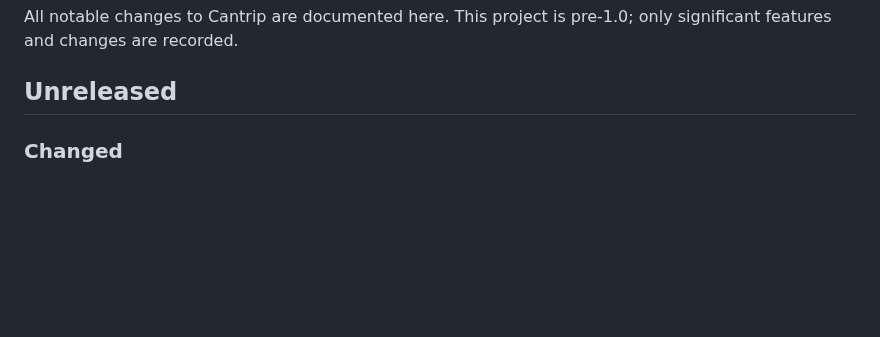
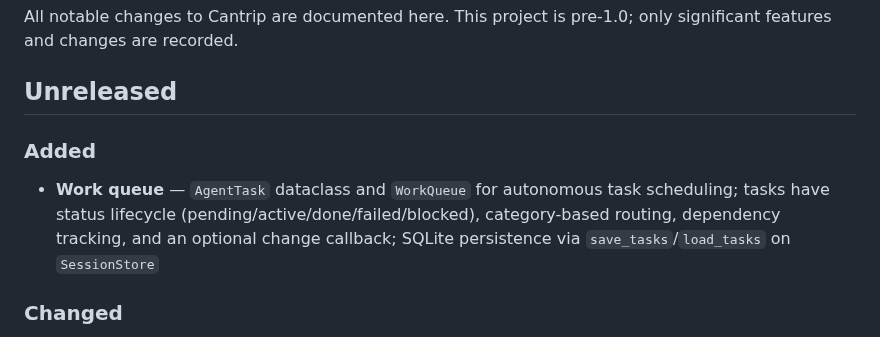
Before and after one commit to tonyandrewmeyer/cantrip, a Markdown page: CHANGELOG.md, the part around the change. Drawn GitHub-style; blank space fills up the shorter version.

Commit message:
Update changelog with work queue entry
Co-Authored-By: Claude Opus 4.6 <noreply@anthropic.com>

```diff
--- a/CHANGELOG.md
+++ b/CHANGELOG.md
@@ -3,6 +3,9 @@
 All notable changes to Cantrip are documented here. This project is pre-1.0; only significant features and changes are recorded.
 
 ## Unreleased
+
+### Added
+- **Work queue** — `AgentTask` dataclass and `WorkQueue` for autonomous task scheduling; tasks have status lifecycle (pending/active/done/failed/blocked), category-based routing, dependency tracking, and an optional change callback; SQLite persistence via `save_tasks`/`load_tasks` on `SessionStore`
 
 ### Changed
 - **Gemini 3 provider** — default model upgraded from `gemini-2.0-flash` to `gemini-3-flash-preview`; dynamic thinking enabled with thought signature round-trip for function calling; temperature forced to 1.0 for Gemini 3 models (lower values cause looping); Gemini 2 continues to work when passed explicitly via `--model`
```
